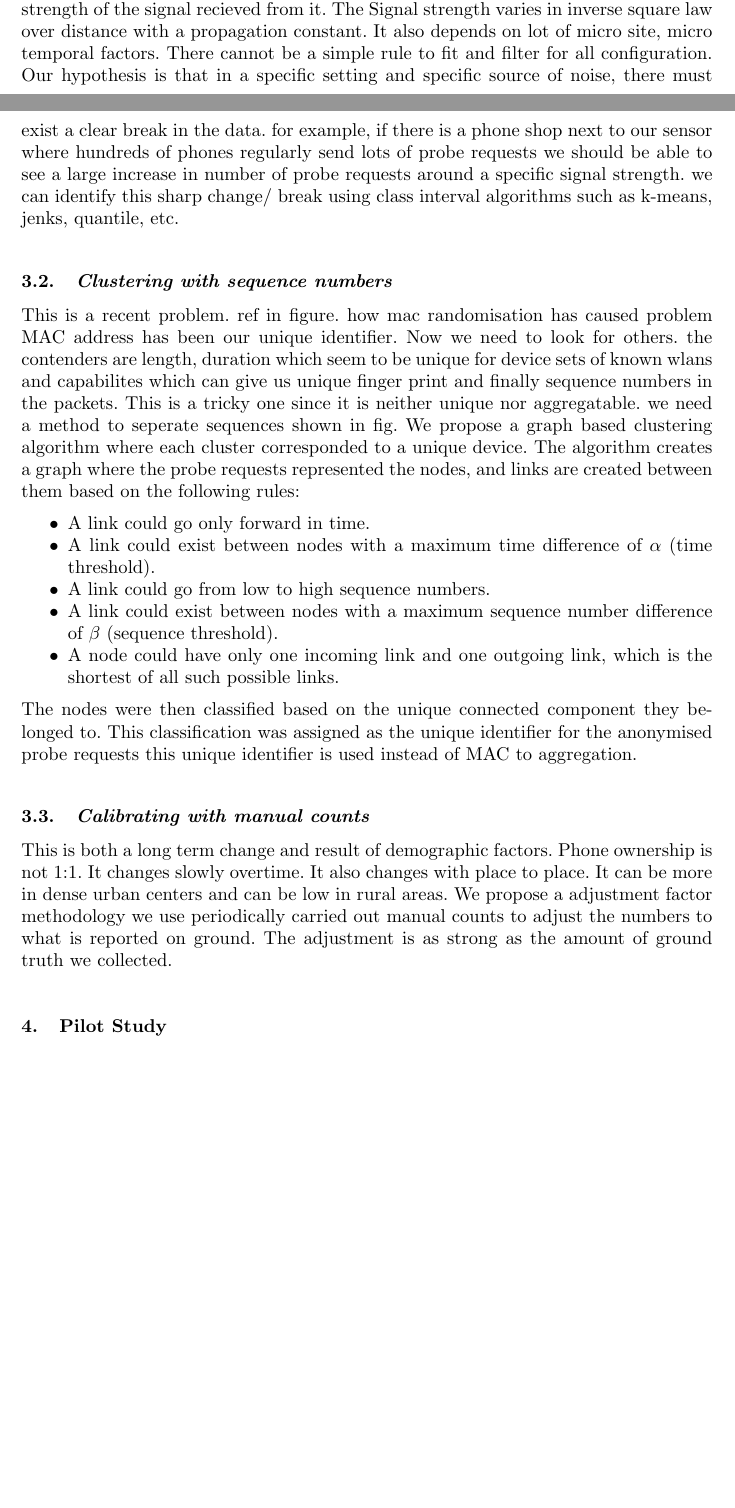
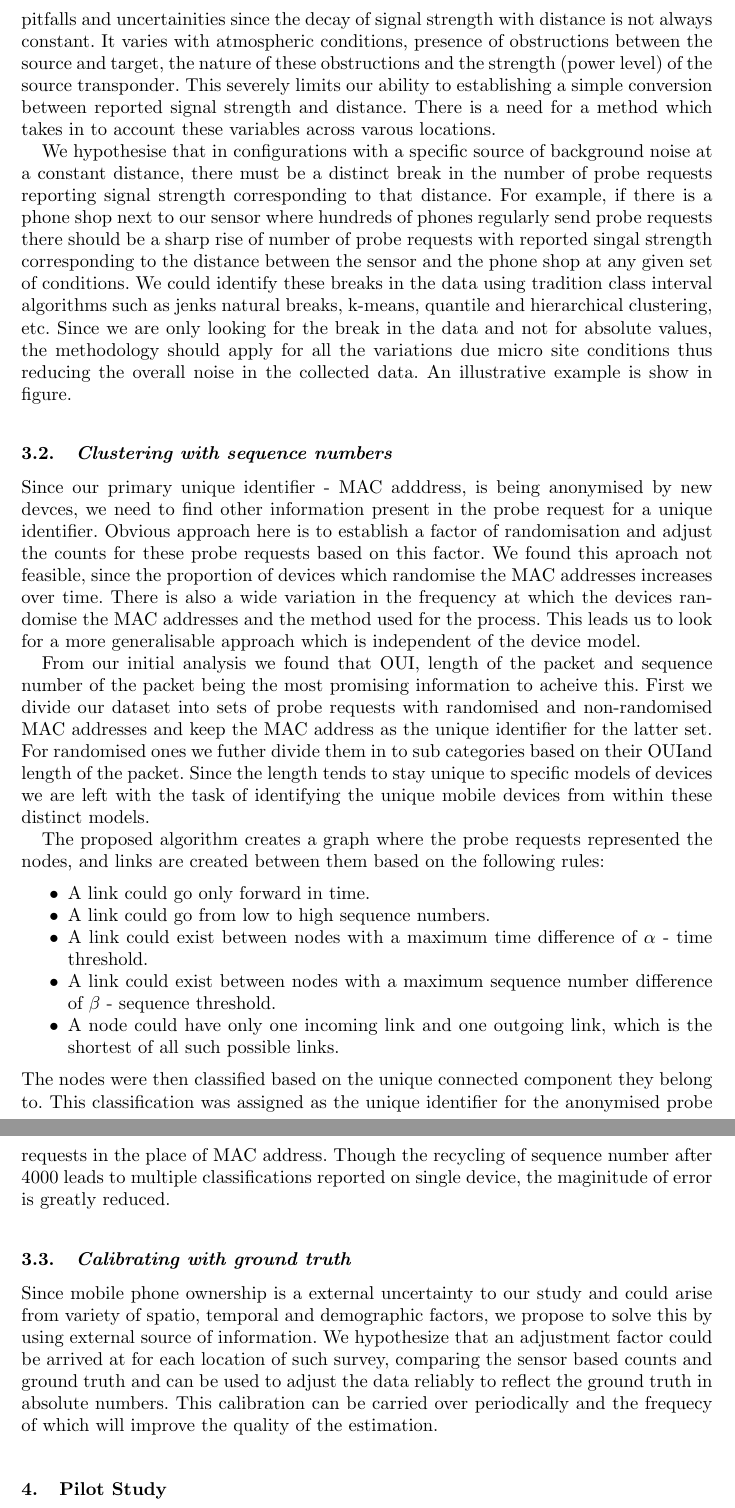
Before and after one commit to sbmkvp/footfall_from_wifi_sensors, a LaTeX document (paper/paper.tex, which reads paper/sections/methodology.tex): two parts of pages 3 and 4 of 8 before the commit and two parts of pages 4 and 5 of 8 after it, joined at a grey line, cut at the place of the change, the shorter picture padded with empty space. Compiled offline with pdfLaTeX.

Commit message:
Methodology writing complete

```diff
--- a/paper/sections/methodology.tex
+++ b/paper/sections/methodology.tex
@@ -32,53 +35,43 @@ The next step after collecting data was to estimate the footfall or pedestrian a
 We propose the following methods to tackle each of these challages.
 
 \subsection{Filtering with Signal Strength}
-One of the clues of the distance of the device generating the probe request is
-the strength of the signal recieved from it.
-The Signal strength varies in inverse square law over distance with a
-propagation constant.
-It also depends on lot of micro site, micro temporal factors.
-There cannot be a simple rule to fit and filter for all configuration.
-Our hypothesis is that in a specific setting and specific source of noise,
-there must exist a clear break in the data.
-for example, if there is a phone shop next to our sensor where
-hundreds of phones regularly send lots of probe requests
-we should be able to see a large increase in number of probe requests around
-a specific signal strength.
-we can identify this sharp change/ break using class interval algorithms such as
-k-means, jenks, quantile, etc.
+One of the clues that we can use to estimate the distance between the mobie device and the sensor is the strength of the signal received by the sensor.
+The obvious approach here is to try and establish a relationship between the signal strength and distance first and use this to filter out the unwanted probe requests.
+This approach has numerous pitfalls and uncertainities since the decay of signal strength with distance is not always constant.
+It varies with atmospheric conditions, presence of obstructions between the source and target, the nature of these obstructions and the strength (power level) of the source transponder.
+This severely limits our ability to establishing a simple conversion between reported signal strength and distance.
+There is a need for a method which takes in to account these variables across varous locations.
+
+We hypothesise that in configurations with a specific source of background noise at a constant distance, there must be a distinct break in the number of probe requests reporting signal strength corresponding to that distance.
+For example, if there is a phone shop next to our sensor where hundreds of phones regularly send probe requests there should be a sharp rise of number of probe requests with reported singal strength corresponding to the distance between the sensor and the phone shop at any given set of conditions.
+We could identify these breaks in the data using tradition class interval algorithms such as jenks natural breaks, k-means, quantile and hierarchical clustering, etc.
+Since we are only looking for the break in the data and not for absolute values, the methodology should apply for all the variations due micro site conditions thus reducing the overall noise in the collected data.
+An illustrative example is show in figure.
 
 \subsection{Clustering with sequence numbers}
-This is a recent problem. ref in figure. how mac randomisation has caused problem
-MAC address has been our unique identifier. Now we need to look for others.
-the contenders are length, duration which seem to be unique for device
-sets of known wlans and capabilites which can give us unique finger print and
-finally sequence numbers in the packets.
-This is a tricky one since it is neither unique nor aggregatable.
-we need a method to seperate sequences shown in fig.
-We propose a graph based clustering algorithm where
-each cluster corresponded to a unique device.
-The algorithm creates a graph where the probe requests represented the nodes,
-and links are created between them based on the following rules:
+
+Since our primary unique identifier - MAC adddress, is being anonymised by new devces, we need to find other information present in the probe request for a unique identifier.
+Obvious approach here is to establish a factor of randomisation and adjust the counts for these probe requests based on this factor.
+We found this aproach not feasible, since the proportion of devices which randomise the MAC addresses increases over time.
+There is also a wide variation in the frequency at which the devices randomise the MAC addresses and the method used for the process.
+This leads us to look for a more generalisable approach which is independent of the device model.
+
+From our initial analysis we found that OUI, length of the packet and sequence number of the packet being the most promising information to acheive this.
+First we divide our dataset into sets of probe requests with randomised and non-randomised MAC addresses and keep the MAC address as the unique identifier for the latter set.
+For randomised ones we futher divide them in to sub categories based on their OUIand length of the packet.
+Since the length tends to stay unique to specific models of devices we are left with the task of identifying the unique mobile devices from within these distinct models.
+
+The proposed algorithm creates a graph where the probe requests represented the nodes, and links are created between them based on the following rules:
 \begin{itemize}
 	\item A link could go only forward in time.
-	\item A link could exist between nodes with a maximum
-		time difference of $\alpha$ (time threshold).
 	\item A link could go from low to high sequence numbers.
-	\item A link could exist between nodes with a maximum sequence
-		number difference of $\beta$ (sequence threshold).
-	\item A node could have only one incoming link and
-		one outgoing link, which is the
-		shortest of all such possible links.
+	\item A link could exist between nodes with a maximum time difference of $\alpha$ - time threshold.
+	\item A link could exist between nodes with a maximum sequence number difference of $\beta$ - sequence threshold.
+	\item A node could have only one incoming link and one outgoing link, which is the shortest of all such possible links.
 \end{itemize}
-The nodes were then classified based on the unique connected component they belonged to.
-This classification was assigned as the unique identifier for the anonymised probe requests
-this unique identifier is used instead of MAC to aggregation.
+The nodes were then classified based on the unique connected component they belong to.
+This classification was assigned as the unique identifier for the anonymised probe requests in the place of MAC address.
+Though the recycling of sequence number after 4000 leads to multiple classifications reported on single device, the maginitude of error is greatly reduced.
 
-\subsection{Calibrating with manual counts}
-This is both a long term change and result of demographic factors.
-Phone ownership is not 1:1. It changes slowly overtime. It also changes
-with place to place. It can be more in dense urban centers
-and can be low in rural areas. We propose a adjustment factor methodology
-we use periodically carried out manual counts to adjust the numbers
-to what is reported on ground. The adjustment is as strong as the amount of
-ground truth we collected.
+\subsection{Calibrating with ground truth}
+Since mobile phone ownership is a external uncertainty to our study and could arise from variety of spatio, temporal and demographic factors, we propose to solve this by using external source of information. We hypothesize that an adjustment factor could be arrived at for each location of such survey, comparing the sensor based counts and ground truth and can be used to adjust the data reliably to reflect the ground truth in absolute numbers. This calibration can be carried over periodically and the frequecy of which will improve the quality of the estimation.
```
Also changed, not shown: paper/paper.pdf, paper/sections/methodology.tex (13 more changed lines).
